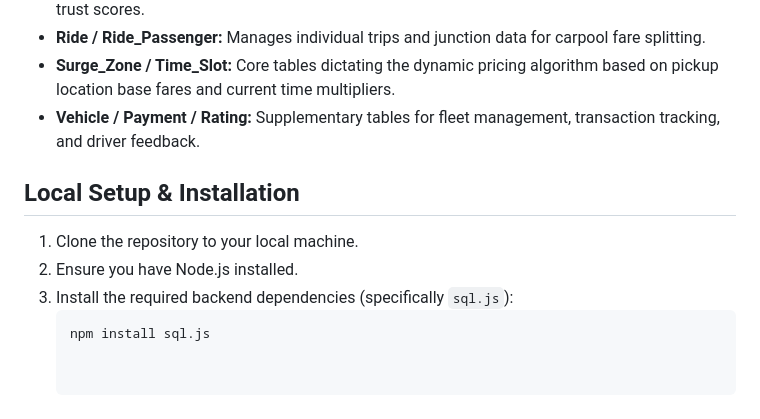
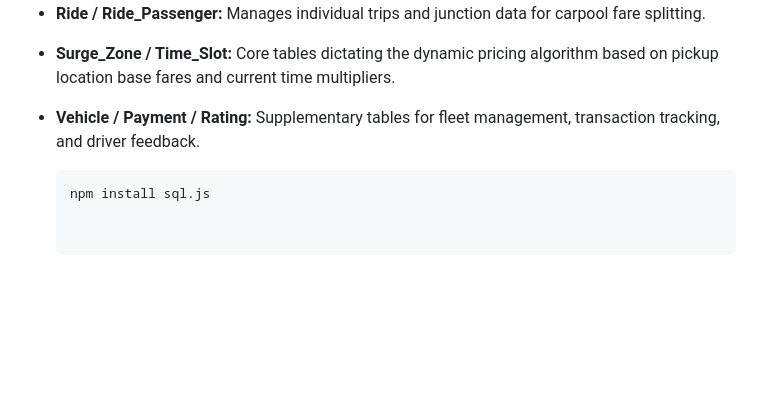
Before and after one commit to SHIVESH89/ride-sharing, a Markdown page: README.md, the part around the change. Rendered like a GitHub page; blank space fills up the shorter version.

````diff
--- a/README.md
+++ b/README.md
@@ -43,9 +43,5 @@ The system operates on a highly relational SQLite schema. Key tables include:
 * **Surge_Zone / Time_Slot:** Core tables dictating the dynamic pricing algorithm based on pickup location base fares and current time multipliers.
 * **Vehicle / Payment / Rating:** Supplementary tables for fleet management, transaction tracking, and driver feedback.
 
-## **Local Setup & Installation**
-1. Clone the repository to your local machine.
-2. Ensure you have Node.js installed.
-3. Install the required backend dependencies (specifically `sql.js`):
    ```bash
    npm install sql.js
````
